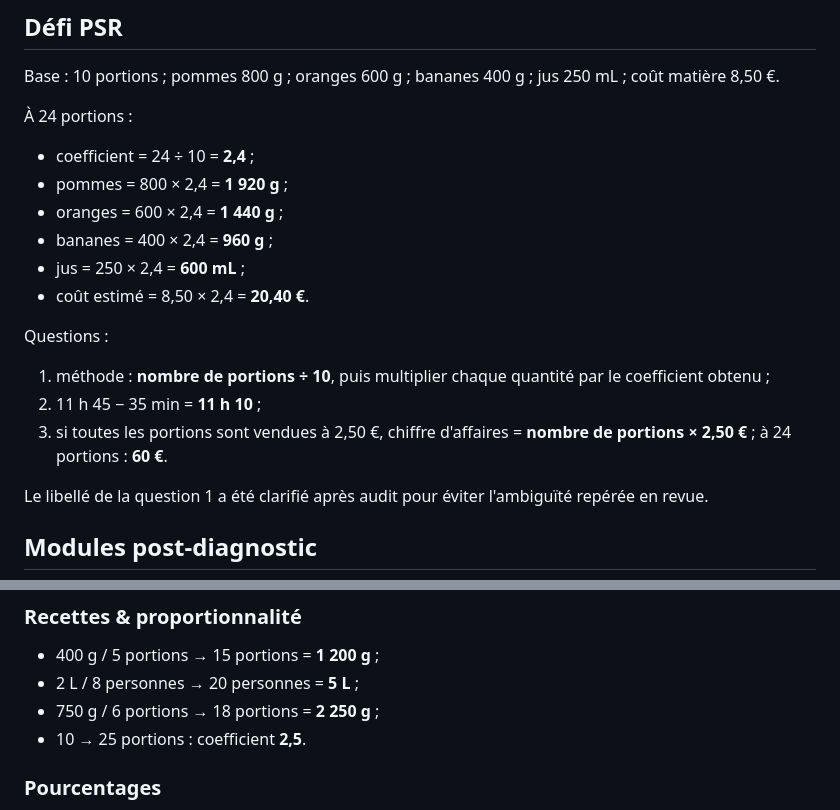
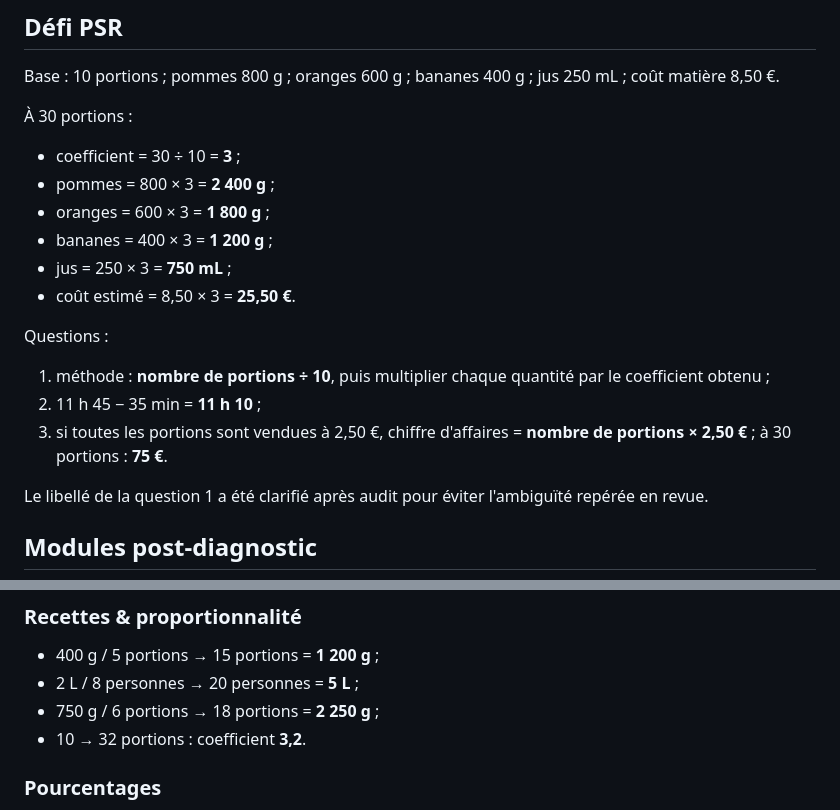
Before and after one commit to Kiwinokoto/maths_lgc, a Markdown page: docs/audit-exercices.md, 2 parts joined by grey strips. Rendered like a GitHub page.

Commit message:
docs: auditer la progression des coefficients

```diff
--- a/docs/audit-exercices.md
+++ b/docs/audit-exercices.md
@@ -23,18 +23,18 @@ Objectif : vérifier explicitement la cohérence entre **énoncé, réponse atte
 
 Base : 10 portions ; pommes 800 g ; oranges 600 g ; bananes 400 g ; jus 250 mL ; coût matière 8,50 €.
 
-À 24 portions :
-- coefficient = 24 ÷ 10 = **2,4** ;
-- pommes = 800 × 2,4 = **1 920 g** ;
-- oranges = 600 × 2,4 = **1 440 g** ;
-- bananes = 400 × 2,4 = **960 g** ;
-- jus = 250 × 2,4 = **600 mL** ;
-- coût estimé = 8,50 × 2,4 = **20,40 €**.
+À 30 portions :
+- coefficient = 30 ÷ 10 = **3** ;
+- pommes = 800 × 3 = **2 400 g** ;
+- oranges = 600 × 3 = **1 800 g** ;
+- bananes = 400 × 3 = **1 200 g** ;
+- jus = 250 × 3 = **750 mL** ;
+- coût estimé = 8,50 × 3 = **25,50 €**.
 
 Questions :
 1. méthode : **nombre de portions ÷ 10**, puis multiplier chaque quantité par le coefficient obtenu ;
 2. 11 h 45 − 35 min = **11 h 10** ;
-3. si toutes les portions sont vendues à 2,50 €, chiffre d'affaires = **nombre de portions × 2,50 €** ; à 24 portions : **60 €**.
+3. si toutes les portions sont vendues à 2,50 €, chiffre d'affaires = **nombre de portions × 2,50 €** ; à 30 portions : **75 €**.
 
 Le libellé de la question 1 a été clarifié après audit pour éviter l'ambiguïté repérée en revue.
 
@@ -50,7 +50,7 @@ Le libellé de la question 1 a été clarifié après audit pour éviter l'ambig
 - 400 g / 5 portions → 15 portions = **1 200 g** ;
 - 2 L / 8 personnes → 20 personnes = **5 L** ;
 - 750 g / 6 portions → 18 portions = **2 250 g** ;
-- 10 → 25 portions : coefficient **2,5**.
+- 10 → 32 portions : coefficient **3,2**.
 
 ### Pourcentages
 - 25 % de 40 = **10** ;
```
